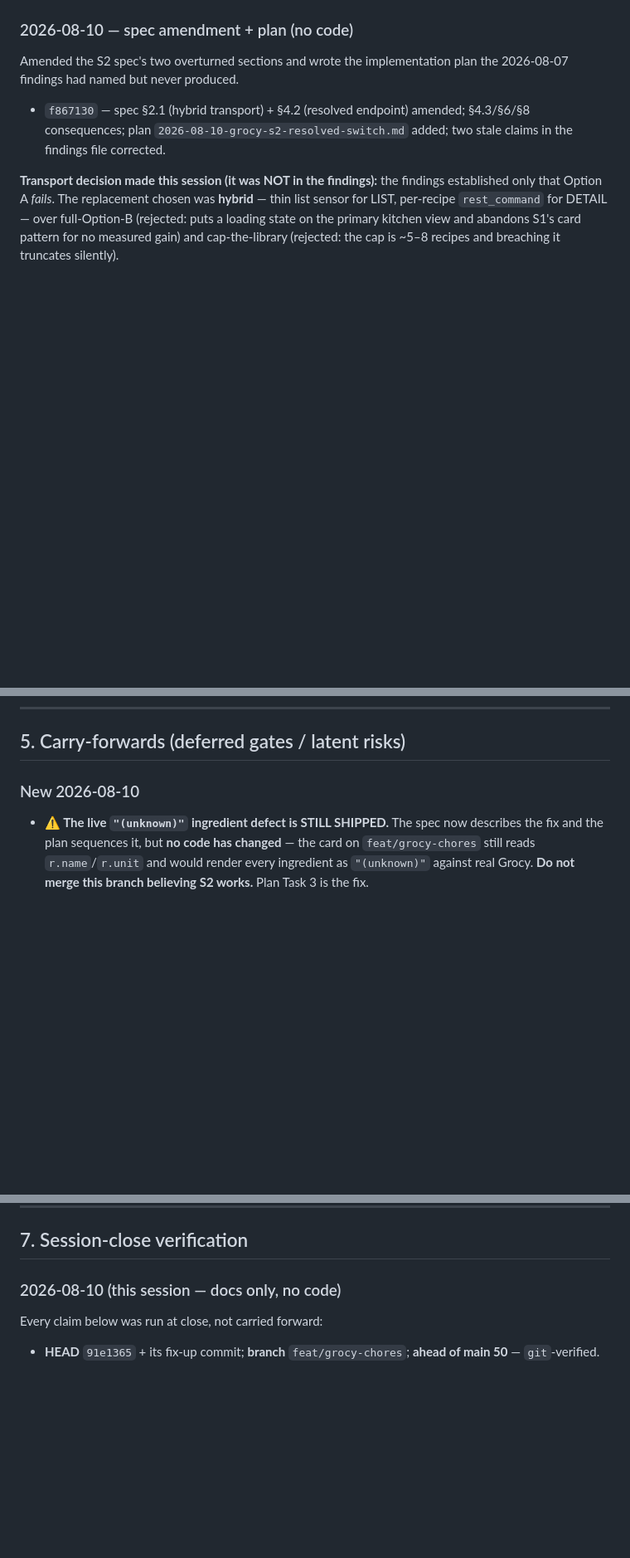
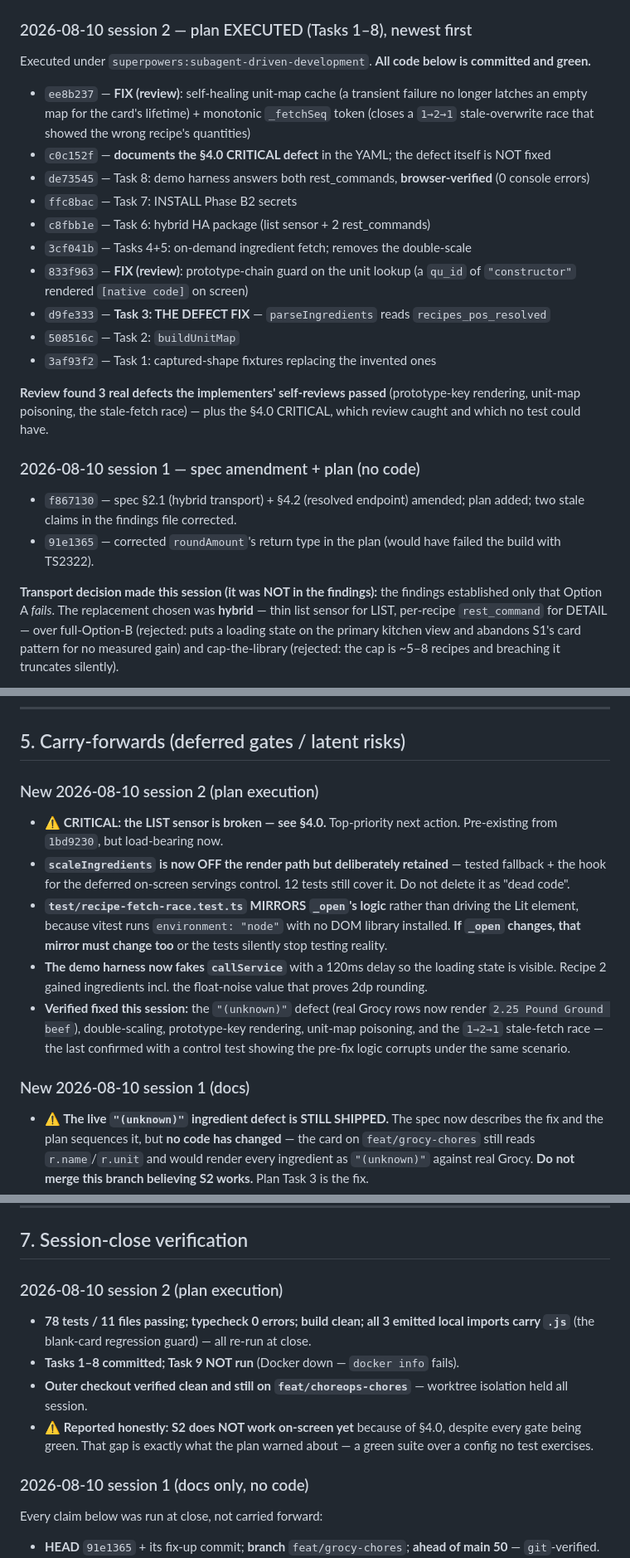
Before and after one commit to NewLexicon/KitcheCom, a Markdown page: docs/session-state/2026-07-02-grocy-food-slice1-ready-handoff.md, 3 parts joined by grey strips. Shown at 83% size. Rendered like a GitHub page; blank space fills up the shorter version.

```diff
--- a/docs/session-state/2026-07-02-grocy-food-slice1-ready-handoff.md
+++ b/docs/session-state/2026-07-02-grocy-food-slice1-ready-handoff.md
@@ -33,9 +56,24 @@
 - **Branch:** `feat/grocy-chores`, in worktree `/Users/jdehart1/___Code_DEV/KitchenCOM/.worktrees/grocy-chores`
 - **Ahead of main:** **50** commits (49 at `91e1365`, +1 for the fix-up). Worktree clean.
 
-### 2026-08-10 — spec amendment + plan (no code)
-Amended the S2 spec's two overturned sections and wrote the implementation plan the 2026-08-07 findings had named but never produced.
-- `f867130` — spec §2.1 (hybrid transport) + §4.2 (resolved endpoint) amended; §4.3/§6/§8 consequences; plan `2026-08-10-grocy-s2-resolved-switch.md` added; two stale claims in the findings file corrected.
+### 2026-08-10 session 2 — plan EXECUTED (Tasks 1–8), newest first
+Executed under `superpowers:subagent-driven-development`. **All code below is committed and green.**
+- `ee8b237` — **FIX (review)**: self-healing unit-map cache (a transient failure no longer latches an empty map for the card's lifetime) + monotonic `_fetchSeq` token (closes a `1→2→1` stale-overwrite race that showed the wrong recipe's quantities)
+- `c0c152f` — **documents the §4.0 CRITICAL defect** in the YAML; the defect itself is NOT fixed
+- `de73545` — Task 8: demo harness answers both rest_commands, **browser-verified** (0 console errors)
+- `ffc8bac` — Task 7: INSTALL Phase B2 secrets
+- `c8fbb1e` — Task 6: hybrid HA package (list sensor + 2 rest_commands)
+- `3cf041b` — Tasks 4+5: on-demand ingredient fetch; removes the double-scale
+- `833f963` — **FIX (review)**: prototype-chain guard on the unit lookup (a `qu_id` of `"constructor"` rendered `[native code]` on screen)
+- `d9fe333` — **Task 3: THE DEFECT FIX** — `parseIngredients` reads `recipes_pos_resolved`
+- `508516c` — Task 2: `buildUnitMap`
+- `3af93f2` — Task 1: captured-shape fixtures replacing the invented ones
+
+**Review found 3 real defects the implementers' self-reviews passed** (prototype-key rendering, unit-map poisoning, the stale-fetch race) — plus the §4.0 CRITICAL, which review caught and which no test could have.
+
+### 2026-08-10 session 1 — spec amendment + plan (no code)
+- `f867130` — spec §2.1 (hybrid transport) + §4.2 (resolved endpoint) amended; plan added; two stale claims in the findings file corrected.
+- `91e1365` — corrected `roundAmount`'s return type in the plan (would have failed the build with TS2322).
 
 **Transport decision made this session (it was NOT in the findings):** the findings established only that Option A *fails*. The replacement chosen was **hybrid** — thin list sensor for LIST, per-recipe `rest_command` for DETAIL — over full-Option-B (rejected: puts a loading state on the primary kitchen view and abandons S1's card pattern for no measured gain) and cap-the-library (rejected: the cap is ~5–8 recipes and breaching it truncates silently).
 
@@ -246,7 +284,14 @@ sqlite3 deploy/grocy/grocy-config/data/grocy.db "select api_key from api_keys;"
 
 ## 5. Carry-forwards (deferred gates / latent risks)
 
-### New 2026-08-10
+### New 2026-08-10 session 2 (plan execution)
+- **⚠️ CRITICAL: the LIST sensor is broken — see §4.0.** Top-priority next action. Pre-existing from `1bd9230`, but load-bearing now.
+- **`scaleIngredients` is now OFF the render path but deliberately retained** — tested fallback + the hook for the deferred on-screen servings control. 12 tests still cover it. Do not delete it as "dead code".
+- **`test/recipe-fetch-race.test.ts` MIRRORS `_open`'s logic** rather than driving the Lit element, because vitest runs `environment: "node"` with no DOM library installed. **If `_open` changes, that mirror must change too** or the tests silently stop testing reality.
+- **The demo harness now fakes `callService`** with a 120ms delay so the loading state is visible. Recipe 2 gained ingredients incl. the float-noise value that proves 2dp rounding.
+- **Verified fixed this session:** the `"(unknown)"` defect (real Grocy rows now render `2.25 Pound Ground beef`), double-scaling, prototype-key rendering, unit-map poisoning, and the `1→2→1` stale-fetch race — the last confirmed with a control test showing the pre-fix logic corrupts under the same scenario.
+
+### New 2026-08-10 session 1 (docs)
 - **⚠️ The live `"(unknown)"` ingredient defect is STILL SHIPPED.** The spec now describes the fix and the plan sequences it, but **no code has changed** — the card on `feat/grocy-chores` still reads `r.name`/`r.unit` and would render every ingredient as `"(unknown)"` against real Grocy. **Do not merge this branch believing S2 works.** Plan Task 3 is the fix.
 - **The fixtures encode the very fiction that hid the defect.** `test/fixtures/recipes-pos.json` invents pre-joined `name`/`unit` keys, so 54 tests pass green over data Grocy never returns. Plan Task 1 replaces them with captured shapes **before** any behavior changes — deliberately, so the tests can't keep passing against a fiction.
 - **The list sensor has a ceiling of its own** at ~50 recipes (~17 KB vs the ~16 KB attribute cap) — same silent-truncation failure mode as the original Option A, just further out. Tripwire: if the household passes ~40 recipes, move LIST to on-demand fetch too. Recorded in spec §8.
@@ -288,7 +333,14 @@ Memory dir (OUTSIDE the repo): `/Users/jdehart1/.claude/projects/-Users-jdehart1
 
 ## 7. Session-close verification
 
-### 2026-08-10 (this session — docs only, no code)
+### 2026-08-10 session 2 (plan execution)
+
+- **78 tests / 11 files passing; typecheck 0 errors; build clean; all 3 emitted local imports carry `.js`** (the blank-card regression guard) — all re-run at close.
+- **Tasks 1–8 committed; Task 9 NOT run** (Docker down — `docker info` fails).
+- **Outer checkout verified clean and still on `feat/choreops-chores`** — worktree isolation held all session.
+- **⚠️ Reported honestly: S2 does NOT work on-screen yet** because of §4.0, despite every gate being green. That gap is exactly what the plan warned about — a green suite over a config no test exercises.
+
+### 2026-08-10 session 1 (docs only, no code)
 
 Every claim below was run at close, not carried forward:
 
```
Also changed, not shown: other parts of docs/session-state/2026-07-02-grocy-food-slice1-ready-handoff.md (+34 -11 lines).
